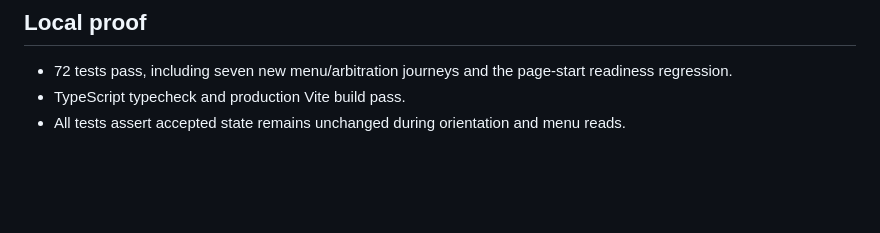
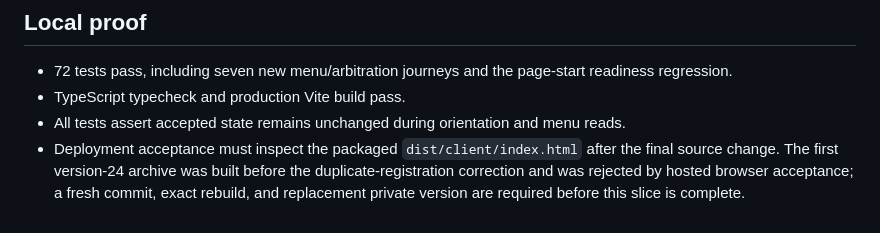
Before and after one commit to bharthamk/finite, a Markdown page: CHEF_MENU_ACCEPTANCE_2026-08-26.md, the part around the change. Rendered like a GitHub page; blank space fills up the shorter version.

Commit message:
Record exact Sites packaging acceptance

```diff
--- a/CHEF_MENU_ACCEPTANCE_2026-08-26.md
+++ b/CHEF_MENU_ACCEPTANCE_2026-08-26.md
@@ -65,3 +65,8 @@ human authority.
 - TypeScript typecheck and production Vite build pass.
 - All tests assert accepted state remains unchanged during orientation and menu
   reads.
+- Deployment acceptance must inspect the packaged `dist/client/index.html`
+  after the final source change. The first version-24 archive was built before
+  the duplicate-registration correction and was rejected by hosted browser
+  acceptance; a fresh commit, exact rebuild, and replacement private version
+  are required before this slice is complete.
```
